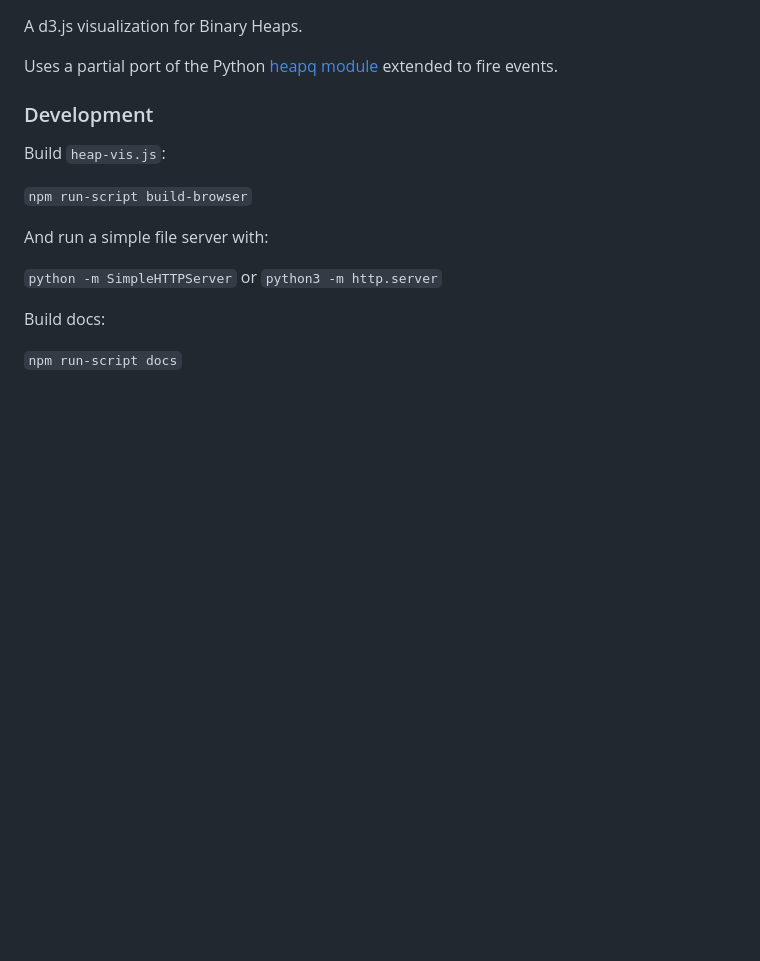
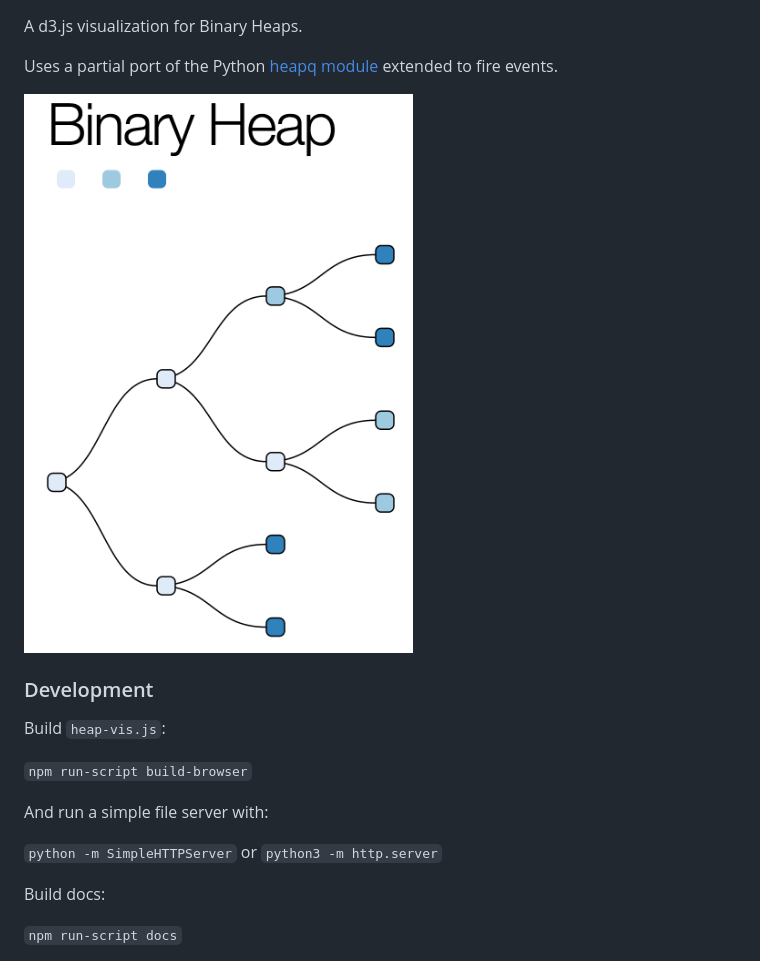
Before and after one commit to g-k/heap-visualization, a Markdown page: README.md, the part around the change. GitHub-like rendering; pictures changed too: screenshot.png (added); blank space fills up the shorter version.

Commit message:
Add screenshot

```diff
--- a/README.md
+++ b/README.md
@@ -6,6 +6,8 @@ A d3.js visualization for Binary Heaps.
 Uses a partial port of the Python
 [heapq module](http://docs.python.org/library/heapq.html) extended to
 fire events.
+
+<img src="screenshot.png?raw=true" alt="" width=600>
 
 ### Development
 
```
